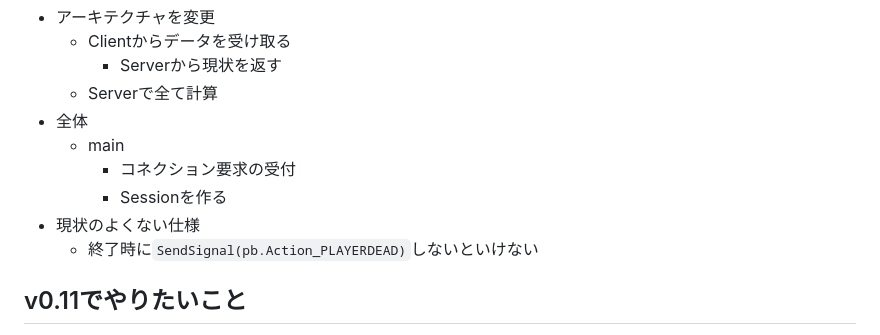
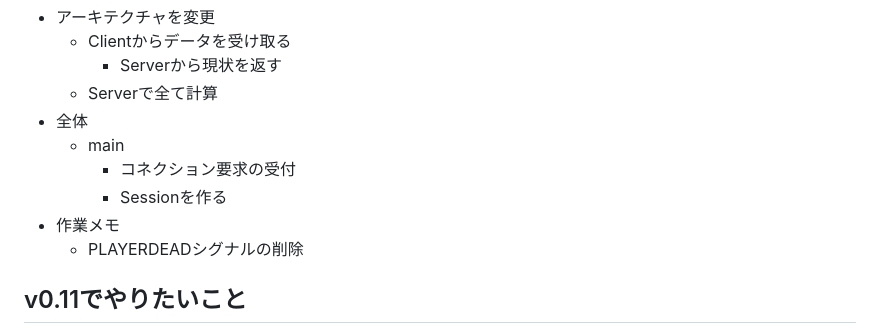
Before and after one commit to sh-miyoshi/go-rockmanexe, a Markdown page: todoList.md, the part around the change. Rendered like a GitHub page.

Commit message:
update todo list

```diff
--- a/todoList.md
+++ b/todoList.md
@@ -10,8 +10,8 @@
   - main
     - コネクション要求の受付
     - Sessionを作る
-- 現状のよくない仕様
-  - 終了時に`SendSignal(pb.Action_PLAYERDEAD)`しないといけない
+- 作業メモ
+  - PLAYERDEADシグナルの削除
 
 ## v0.11でやりたいこと
 
```
